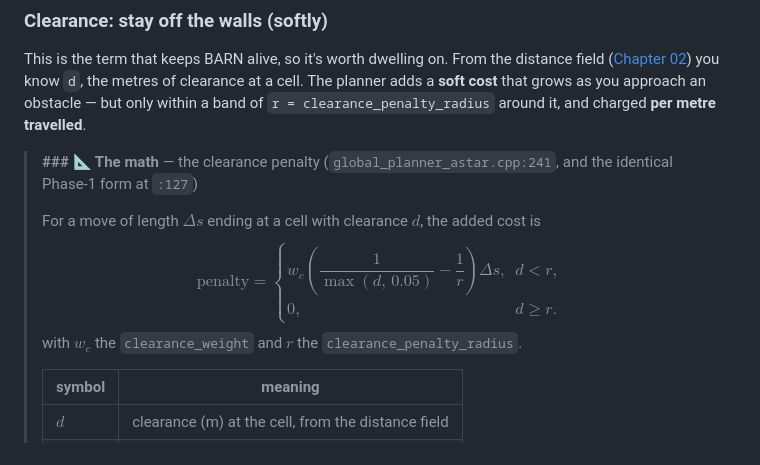
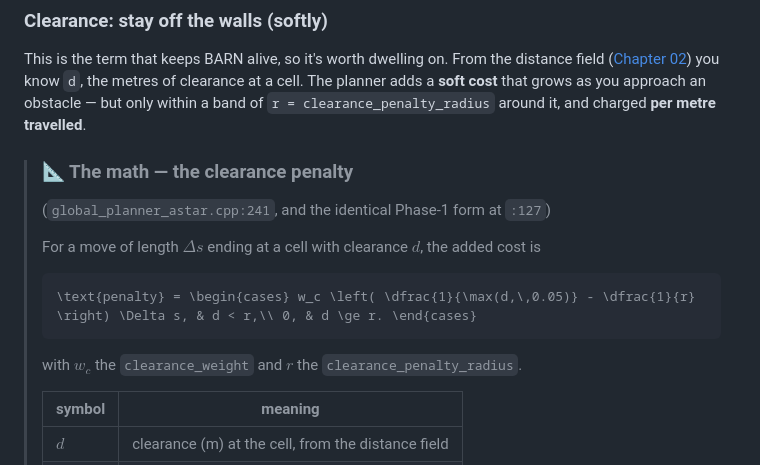
Before and after one commit to Rudra-roy/BARN, a Markdown page: docs/tutorials/03-global-planning-with-a-star.md, the part around one of its changes. Rendered like a GitHub page.

````diff
--- a/docs/tutorials/03-global-planning-with-a-star.md
+++ b/docs/tutorials/03-global-planning-with-a-star.md
@@ -364,12 +364,14 @@ know `d`, the metres of clearance at a cell. The planner adds a **soft cost** th
 grows as you approach an obstacle — but only within a band of `r =
 clearance_penalty_radius` around it, and charged **per metre travelled**.
 
-> **### 📐 The math** — the clearance penalty
+> ### 📐 The math — the clearance penalty
 > (`global_planner_astar.cpp:241`, and the identical Phase-1 form at `:127`)
 >
 > For a move of length $\Delta s$ ending at a cell with clearance $d$, the added
 > cost is
-> $$\text{penalty} = \begin{cases} w_c \left( \dfrac{1}{\max(d,\,0.05)} - \dfrac{1}{r} \right) \Delta s, & d < r,\\ 0, & d \ge r. \end{cases}$$
+> ```math
+> \text{penalty} = \begin{cases} w_c \left( \dfrac{1}{\max(d,\,0.05)} - \dfrac{1}{r} \right) \Delta s, & d < r,\\ 0, & d \ge r. \end{cases}
+> ```
 > with $w_c$ the `clearance_weight` and $r$ the `clearance_penalty_radius`.
 >
 > | symbol | meaning |
````
Also changed, not shown: other parts of docs/tutorials/03-global-planning-with-a-star.md (+7 -7 lines), docs/tutorials/01-the-robot-and-its-senses.md (+3 -1 lines), docs/tutorials/04-local-planning-and-mpc.md (+10 -2 lines).
